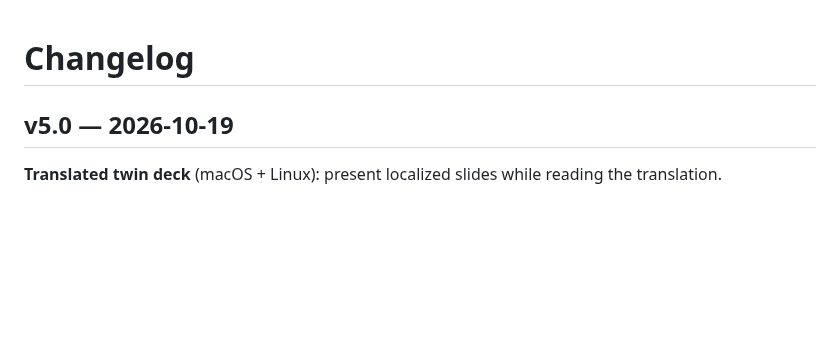
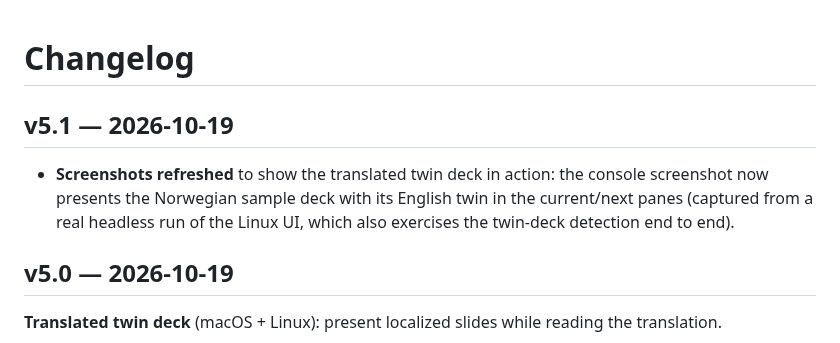
Before and after one commit to tamling/BeamerPresenter, a Markdown page: CHANGELOG.md, the part around the change. Drawn GitHub-style; blank space fills up the shorter version.

```diff
--- a/CHANGELOG.md
+++ b/CHANGELOG.md
@@ -1,4 +1,11 @@
 # Changelog
+
+## v5.1 — 2026-10-19
+
+- **Screenshots refreshed** to show the translated twin deck in action: the
+  console screenshot now presents the Norwegian sample deck with its English
+  twin in the current/next panes (captured from a real headless run of the
+  Linux UI, which also exercises the twin-deck detection end to end).
 
 ## v5.0 — 2026-10-19
 
```
Also changed, not shown: README.md (+5 -3 lines), docs/screenshots/audience-blackout.png, docs/screenshots/audience.png, docs/screenshots/console.png, docs/screenshots/home.png, docs/screenshots/whiteboard.png, 8 other files.
